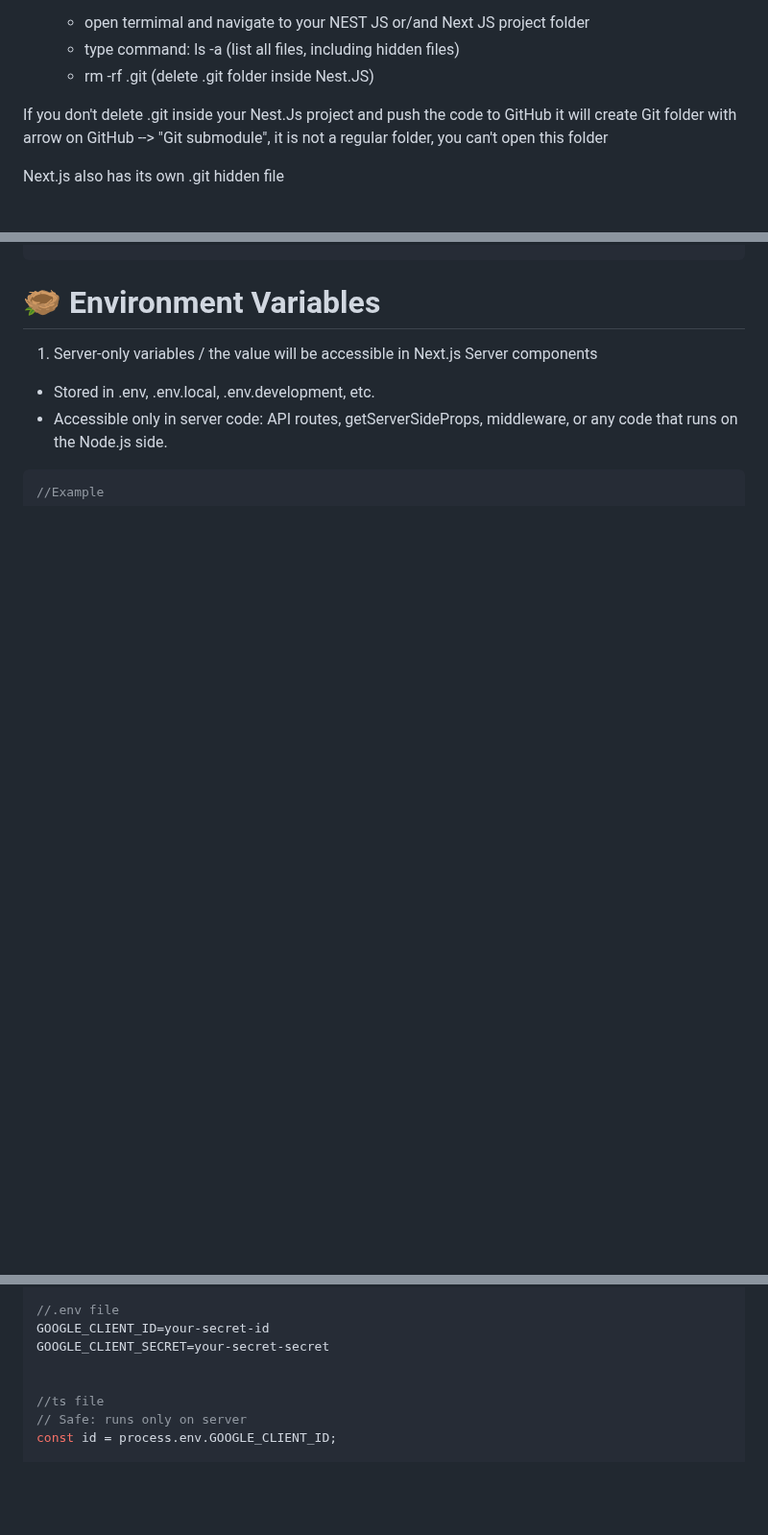
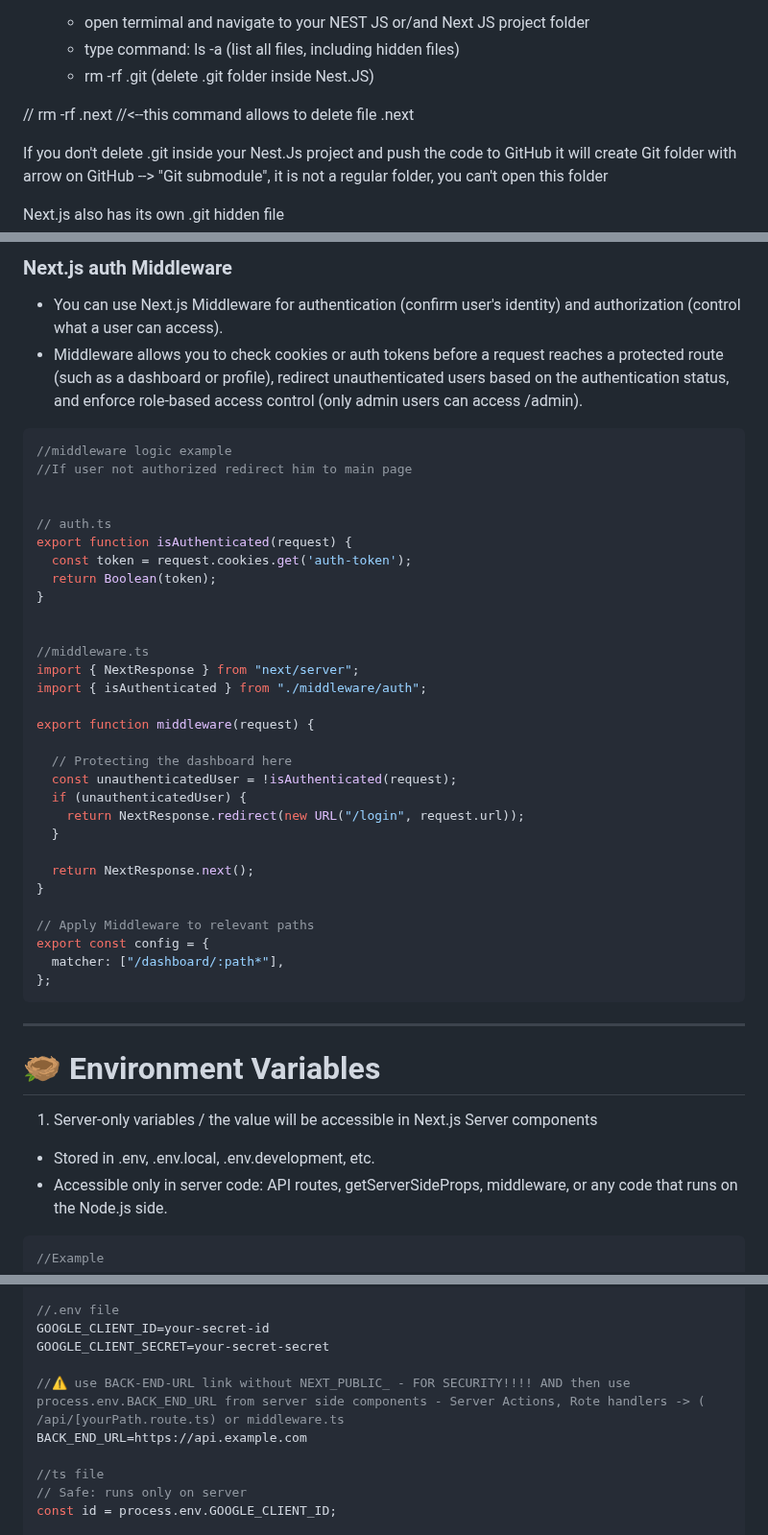
Before and after one commit to Julian22222/PRACTICE, a Markdown page: Next_and_NestJS/1README_NEXT.md, 3 parts joined by grey strips. Shown at 96% size. GitHub-like rendering; blank space fills up the shorter version.

````diff
--- a/Next_and_NestJS/1README_NEXT.md
+++ b/Next_and_NestJS/1README_NEXT.md
@@ -111,6 +111,8 @@ scripts:
   - open termimal and navigate to your NEST JS or/and Next JS project folder
   - type command: ls -a (list all files, including hidden files)
   - rm -rf .git (delete .git folder inside Nest.JS)
+
+// rm -rf .next //<--this command allows to delete file .next
 
 If you don't delete .git inside your Nest.Js project and push the code to GitHub it will create Git folder with arrow on GitHub --> "Git submodule", it is not a regular folder, you can't open this folder
 
@@ -904,3 +962,43 @@ export const config = {  //our condition is here to run middleware function, if
+### Next.js auth Middleware
+
+- You can use Next.js Middleware for authentication (confirm user's identity) and authorization (control what a user can access).
+- Middleware allows you to check cookies or auth tokens before a request reaches a protected route (such as a dashboard or profile), redirect unauthenticated users based on the authentication status, and enforce role-based access control (only admin users can access /admin).
+
+```JS
+//middleware logic example
+//If user not authorized redirect him to main page
+
+
+// auth.ts
+export function isAuthenticated(request) {
+  const token = request.cookies.get('auth-token');
+  return Boolean(token);
+}
+
+
+//middleware.ts
+import { NextResponse } from "next/server";
+import { isAuthenticated } from "./middleware/auth";
+
+export function middleware(request) {
+
+  // Protecting the dashboard here
+  const unauthenticatedUser = !isAuthenticated(request);
+  if (unauthenticatedUser) {
+    return NextResponse.redirect(new URL("/login", request.url));
+  }
+
+  return NextResponse.next();
+}
+
+// Apply Middleware to relevant paths
+export const config = {
+  matcher: ["/dashboard/:path*"],
+};
+```
+
+---
+
 # 🪹 Environment Variables
 
 1. Server-only variables / the value will be accessible in Next.js Server components
@@ -915,6 +1013,8 @@ export const config = {  //our condition is here to run middleware function, if
 GOOGLE_CLIENT_ID=your-secret-id
 GOOGLE_CLIENT_SECRET=your-secret-secret
 
+//⚠️ use BACK-END-URL link without NEXT_PUBLIC_ - FOR SECURITY!!!! AND then use process.env.BACK_END_URL from server side components - Server Actions, Rote handlers -> ( /api/[yourPath.route.ts) or middleware.ts
+BACK_END_URL=https://api.example.com
 
 //ts file
 // Safe: runs only on server
````
Also changed, not shown: other parts of Next_and_NestJS/1README_NEXT.md (+57 -1 lines), Next_and_NestJS/IMG/middleware.JPG (added).
